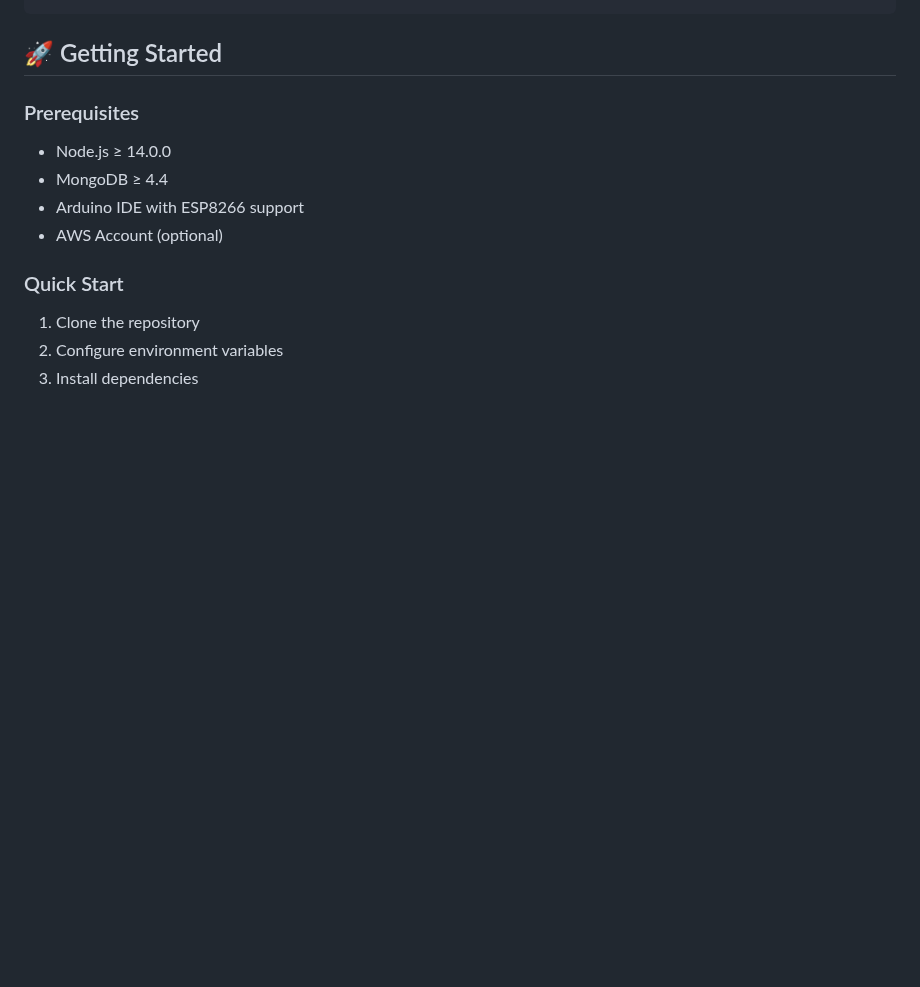
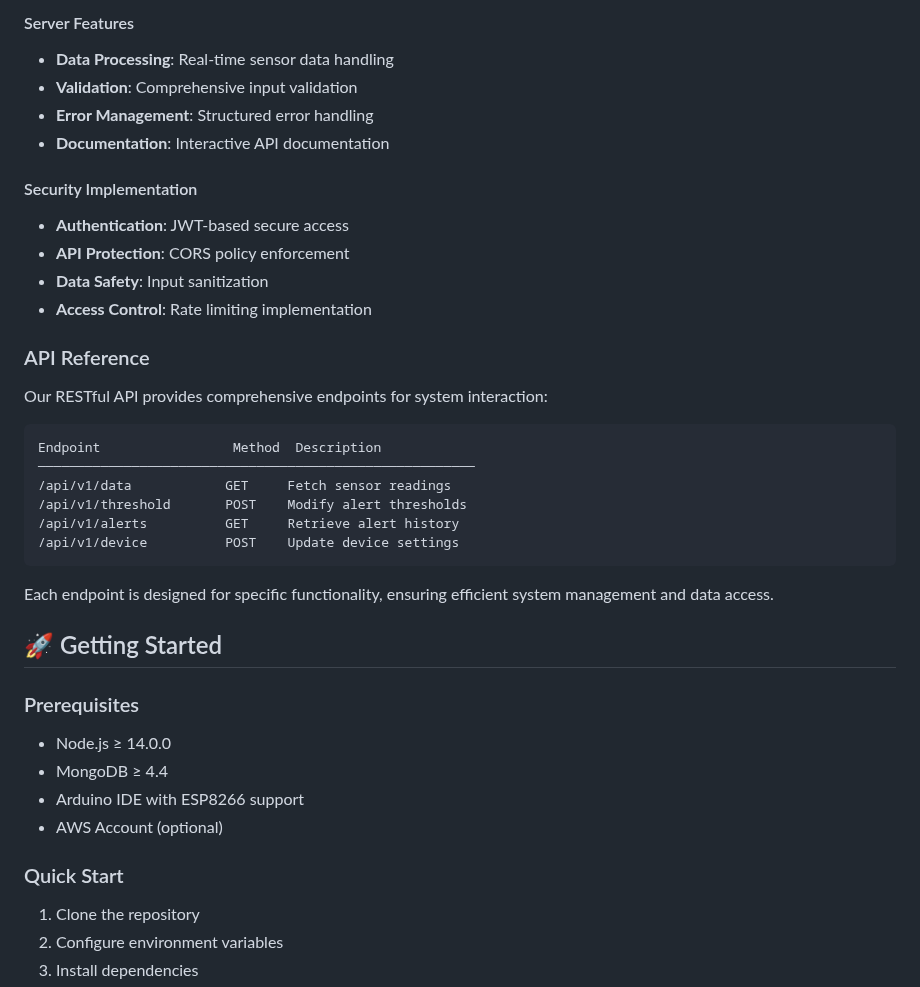
Before and after one commit to Lin775533/DualDash-IoT-Monitor, a Markdown page: README.md, the part around one of its changes. GitHub-like rendering; blank space fills up the shorter version.

````diff
--- a/README.md
+++ b/README.md
@@ -239,3 +249,29 @@ POST /api/v1/device    - Update device settings
+#### Server Features
+- **Data Processing**: Real-time sensor data handling
+- **Validation**: Comprehensive input validation
+- **Error Management**: Structured error handling
+- **Documentation**: Interactive API documentation
+
+#### Security Implementation
+- **Authentication**: JWT-based secure access
+- **API Protection**: CORS policy enforcement
+- **Data Safety**: Input sanitization
+- **Access Control**: Rate limiting implementation
+
+### API Reference
+
+Our RESTful API provides comprehensive endpoints for system interaction:
+
+```plaintext
+Endpoint                 Method  Description
+────────────────────────────────────────────────────────
+/api/v1/data            GET     Fetch sensor readings
+/api/v1/threshold       POST    Modify alert thresholds
+/api/v1/alerts          GET     Retrieve alert history
+/api/v1/device          POST    Update device settings
+```
+
+Each endpoint is designed for specific functionality, ensuring efficient system management and data access.
 
 ## 🚀 Getting Started
 
````
Also changed, not shown: other parts of README.md (+61 -52 lines).
